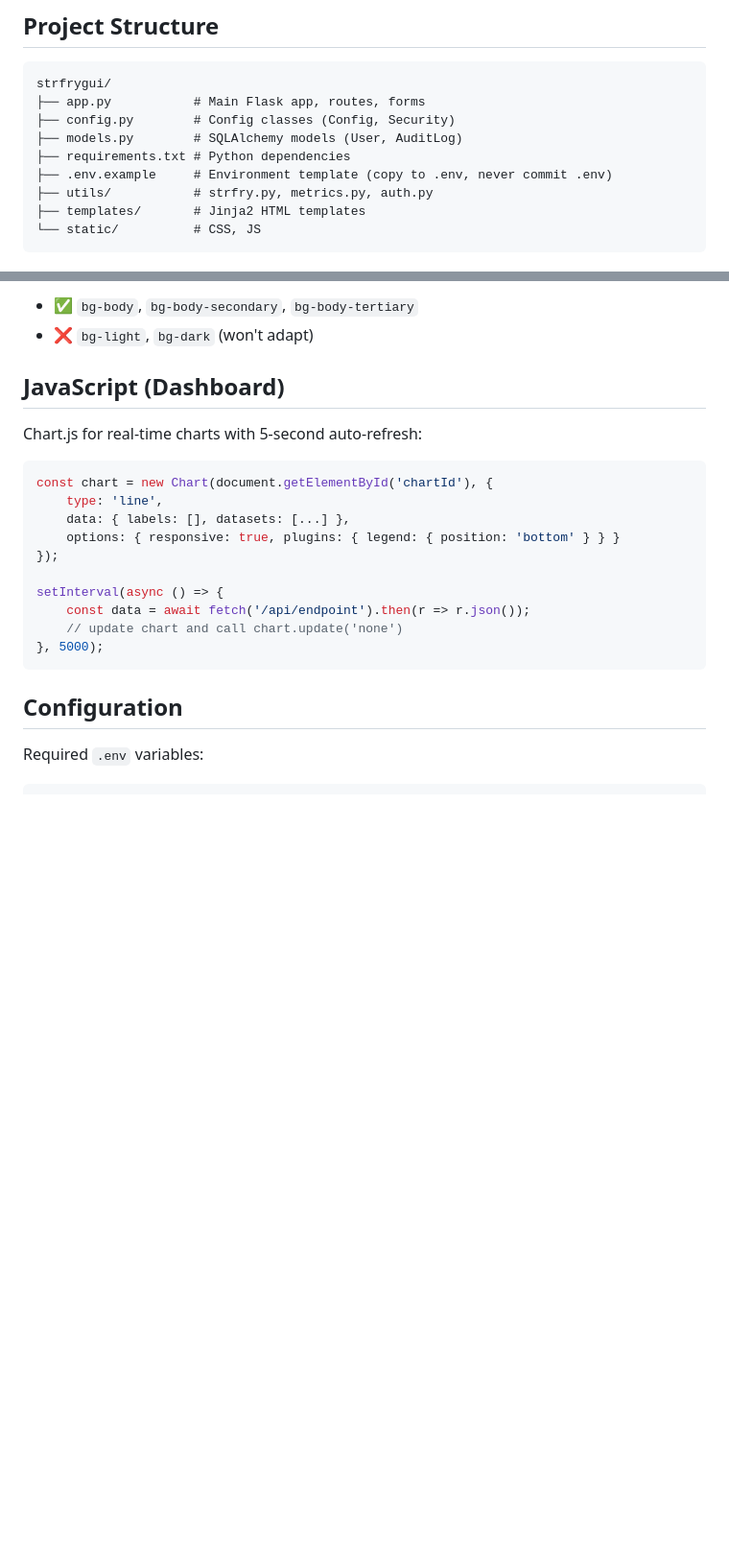
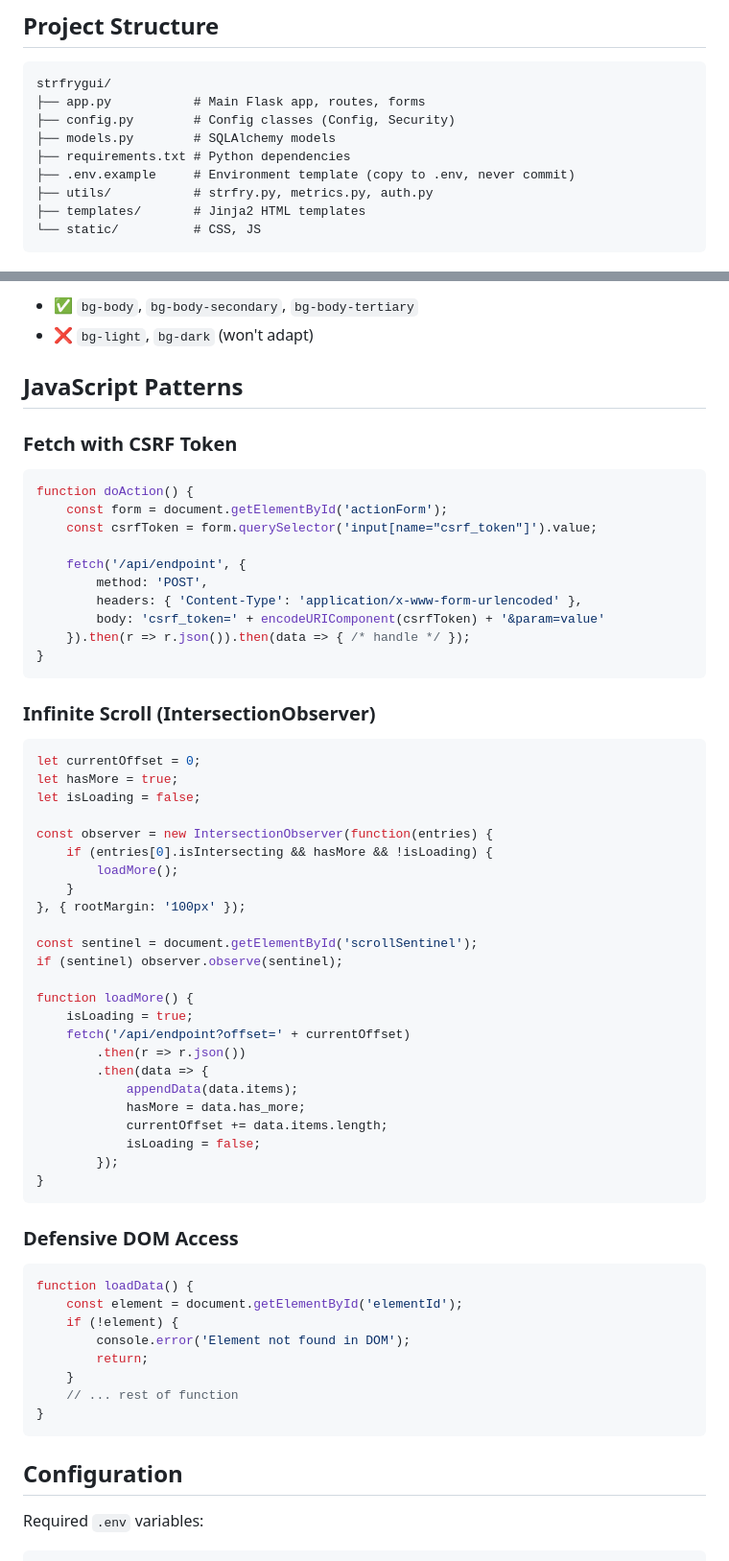
Before and after one commit to MartialM1nd/strfrygui, a Markdown page: AGENTS.md, 2 parts joined by grey strips. Shown at 96% size. Rendered like a GitHub page; blank space fills up the shorter version.

Commit message:
Update documentation to reflect current feature set

````diff
--- a/AGENTS.md
+++ b/AGENTS.md
@@ -7,9 +7,9 @@ StrfryGUI is a Flask-based web management portal for the strfry Nostr relay.
 strfrygui/
 ├── app.py           # Main Flask app, routes, forms
 ├── config.py        # Config classes (Config, Security)
-├── models.py        # SQLAlchemy models (User, AuditLog)
+├── models.py        # SQLAlchemy models
 ├── requirements.txt # Python dependencies
-├── .env.example     # Environment template (copy to .env, never commit .env)
+├── .env.example     # Environment template (copy to .env, never commit)
 ├── utils/           # strfry.py, metrics.py, auth.py
 ├── templates/       # Jinja2 HTML templates
 └── static/          # CSS, JS
@@ -157,20 +170,60 @@ Bootstrap 5.3 uses `data-bs-theme="dark"` on `<html>`. Use theme-aware classes:
 - ✅ `bg-body`, `bg-body-secondary`, `bg-body-tertiary`
 - ❌ `bg-light`, `bg-dark` (won't adapt)
 
-## JavaScript (Dashboard)
+## JavaScript Patterns
 
-Chart.js for real-time charts with 5-second auto-refresh:
+### Fetch with CSRF Token
 ```javascript
-const chart = new Chart(document.getElementById('chartId'), {
-    type: 'line',
-    data: { labels: [], datasets: [...] },
-    options: { responsive: true, plugins: { legend: { position: 'bottom' } } }
-});
+function doAction() {
+    const form = document.getElementById('actionForm');
+    const csrfToken = form.querySelector('input[name="csrf_token"]').value;
 
-setInterval(async () => {
-    const data = await fetch('/api/endpoint').then(r => r.json());
-    // update chart and call chart.update('none')
-}, 5000);
+    fetch('/api/endpoint', {
+        method: 'POST',
+        headers: { 'Content-Type': 'application/x-www-form-urlencoded' },
+        body: 'csrf_token=' + encodeURIComponent(csrfToken) + '&param=value'
+    }).then(r => r.json()).then(data => { /* handle */ });
+}
+```
+
+### Infinite Scroll (IntersectionObserver)
+```javascript
+let currentOffset = 0;
+let hasMore = true;
+let isLoading = false;
+
+const observer = new IntersectionObserver(function(entries) {
+    if (entries[0].isIntersecting && hasMore && !isLoading) {
+        loadMore();
+    }
+}, { rootMargin: '100px' });
+
+const sentinel = document.getElementById('scrollSentinel');
+if (sentinel) observer.observe(sentinel);
+
+function loadMore() {
+    isLoading = true;
+    fetch('/api/endpoint?offset=' + currentOffset)
+        .then(r => r.json())
+        .then(data => {
+            appendData(data.items);
+            hasMore = data.has_more;
+            currentOffset += data.items.length;
+            isLoading = false;
+        });
+}
+```
+
+### Defensive DOM Access
+```javascript
+function loadData() {
+    const element = document.getElementById('elementId');
+    if (!element) {
+        console.error('Element not found in DOM');
+        return;
+    }
+    // ... rest of function
+}
 ```
 
 ## Configuration
````
Also changed, not shown: other parts of AGENTS.md (+26 -13 lines), README.md (+4 -2 lines).
